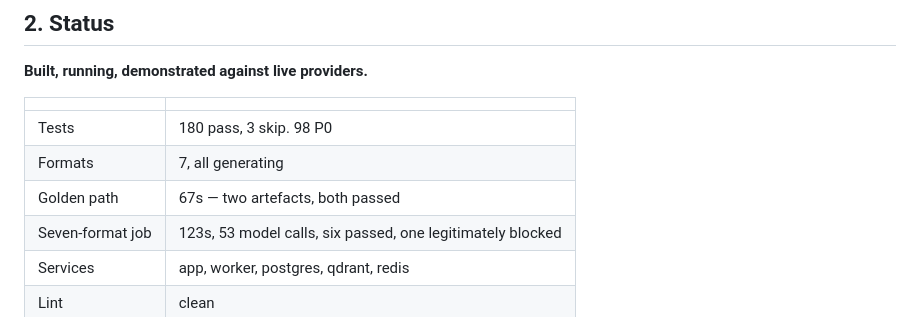
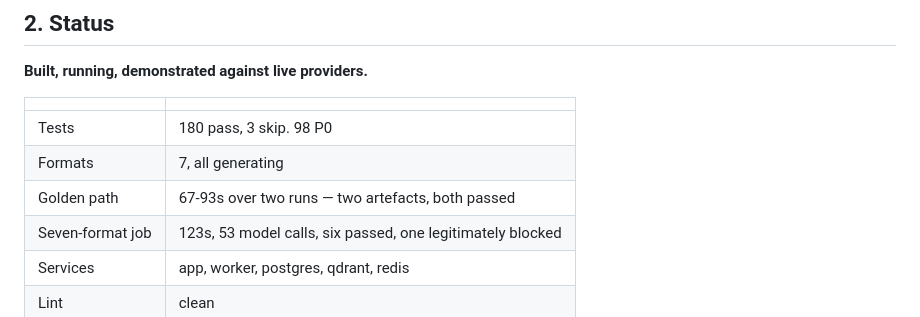
Before and after one commit to BlackDeathWarrior/the-great-grammatizator, a Markdown page: docs/v2/POC.md, the part around the change. Drawn GitHub-style.

```diff
--- a/docs/v2/POC.md
+++ b/docs/v2/POC.md
@@ -28,7 +28,7 @@ each claim against the specific chunk it cites.**
 |---|---|
 | Tests | 180 pass, 3 skip. 98 P0 |
 | Formats | 7, all generating |
-| Golden path | 67s — two artefacts, both passed |
+| Golden path | 67-93s over two runs — two artefacts, both passed |
 | Seven-format job | 123s, 53 model calls, six passed, one legitimately blocked |
 | Services | app, worker, postgres, qdrant, redis |
 | Lint | clean |
```
Also changed, not shown: docs/v2/TEST-CASES.md (+2 -2 lines), docs/v2/USE-CASES.md (+1 -1 lines).
